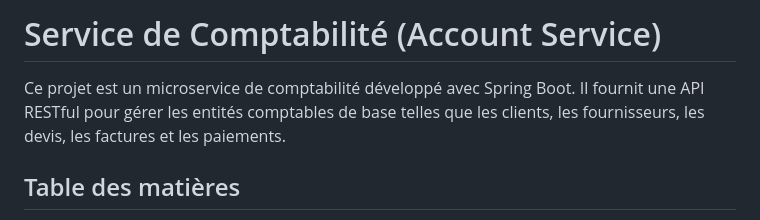
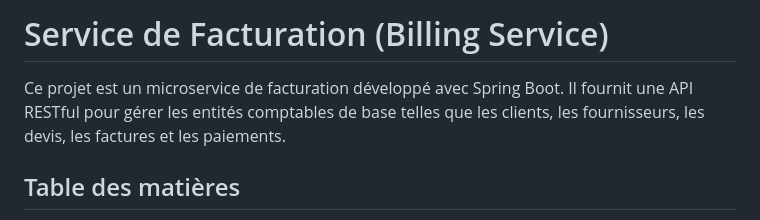
Before and after one commit to PIO-VIA/Billing, a Markdown page: README.md, the part around the change. Drawn GitHub-style.

```diff
--- a/README.md
+++ b/README.md
@@ -1,6 +1,6 @@
-# Service de Comptabilité (Account Service)
+# Service de Facturation (Billing Service)
 
-Ce projet est un microservice de comptabilité développé avec Spring Boot. Il fournit une API RESTful pour gérer les entités comptables de base telles que les clients, les fournisseurs, les devis, les factures et les paiements.
+Ce projet est un microservice de facturation développé avec Spring Boot. Il fournit une API RESTful pour gérer les entités comptables de base telles que les clients, les fournisseurs, les devis, les factures et les paiements.
 
 ## Table des matières
 - [Fonctionnalités](#fonctionnalités)
```
